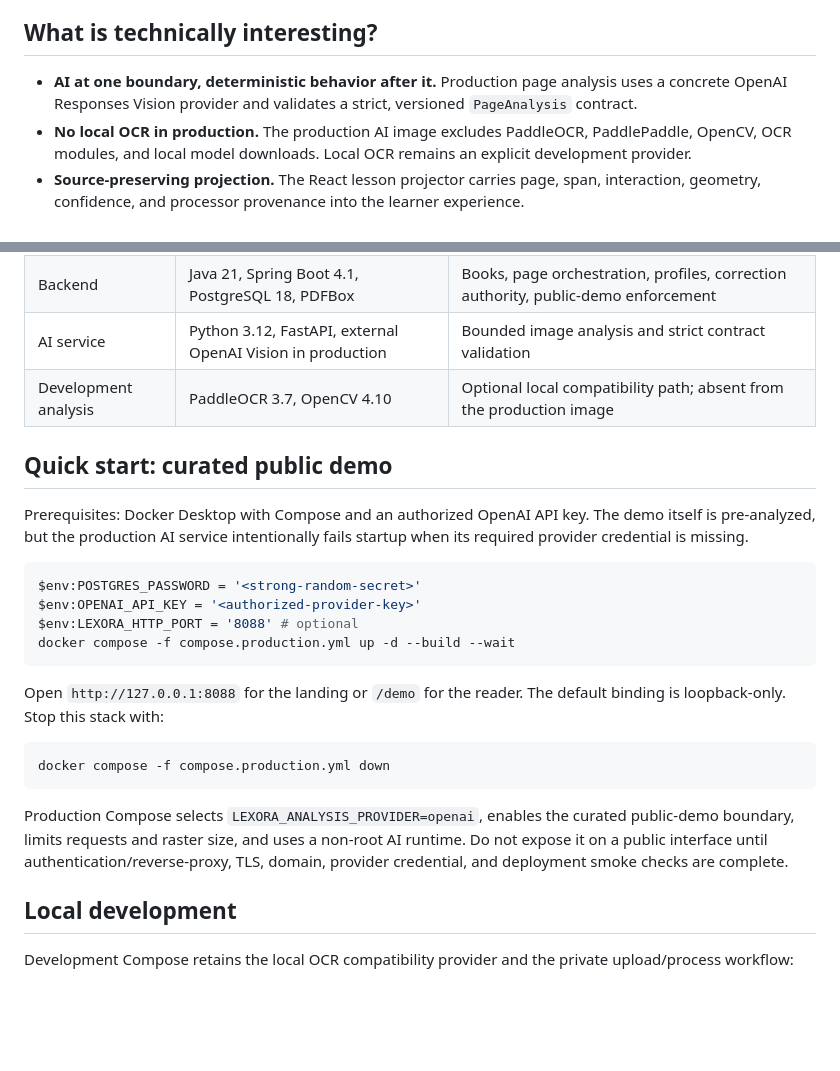
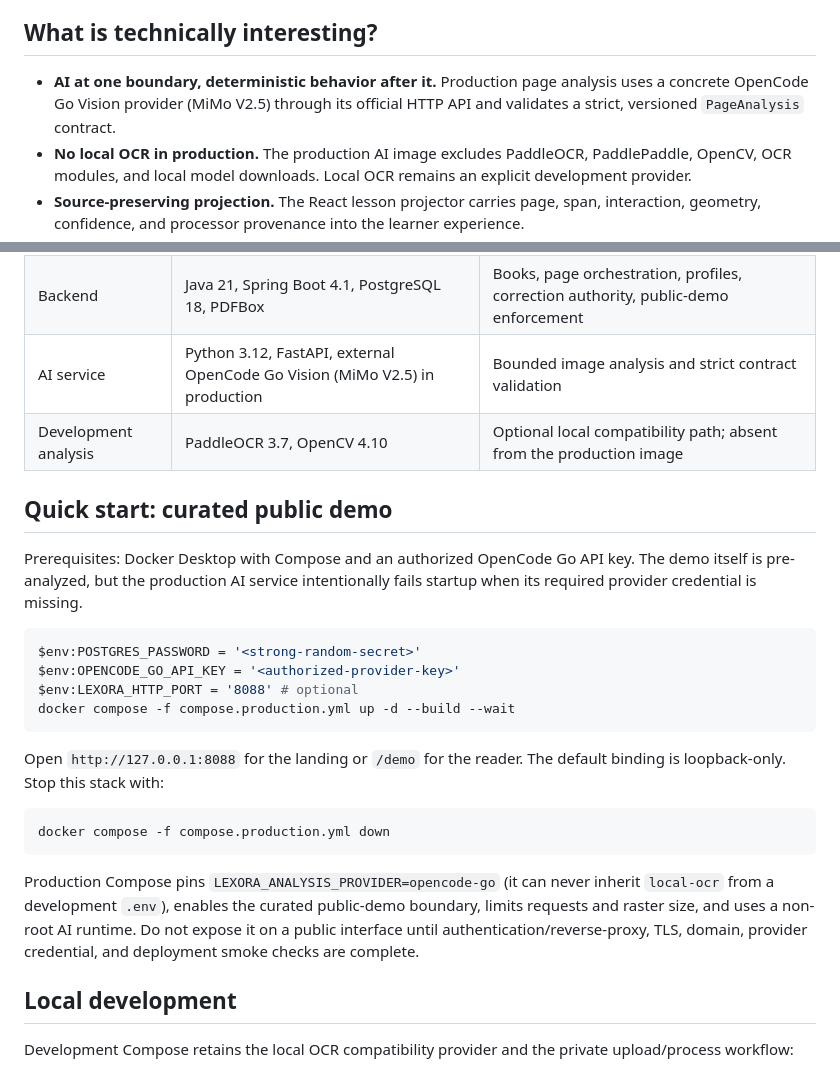
Before and after one commit to darroyo083/Lexora, a Markdown page: README.md, 2 parts joined by grey strips. GitHub-like rendering; blank space fills up the shorter version.

````diff
--- a/README.md
+++ b/README.md
@@ -29,7 +29,7 @@ Interactive covers context, fill blank, choice, choice grid, sentence ordering,
 
 ## What is technically interesting?
 
-- **AI at one boundary, deterministic behavior after it.** Production page analysis uses a concrete OpenAI Responses Vision provider and validates a strict, versioned `PageAnalysis` contract.
+- **AI at one boundary, deterministic behavior after it.** Production page analysis uses a concrete OpenCode Go Vision provider (MiMo V2.5) through its official HTTP API and validates a strict, versioned `PageAnalysis` contract.
 - **No local OCR in production.** The production AI image excludes PaddleOCR, PaddlePaddle, OpenCV, OCR modules, and local model downloads. Local OCR remains an explicit development provider.
 - **Source-preserving projection.** The React lesson projector carries page, span, interaction, geometry, confidence, and processor provenance into the learner experience.
 - **Fail-closed correction.** Only resolved backend mappings can produce correct or incorrect feedback. Ambiguous, unmapped, stale, or failed correction remains neutral.
@@ -54,16 +54,16 @@ The runtime is four containers: Nginx/React, Spring Boot, FastAPI, and PostgreSQ
 |---|---|---|
 | Frontend | React 19, TypeScript 7, Vite 8, PDF.js 6 | Landing, native lessons, browser-local answers, lazy Classic reader |
 | Backend | Java 21, Spring Boot 4.1, PostgreSQL 18, PDFBox | Books, page orchestration, profiles, correction authority, public-demo enforcement |
-| AI service | Python 3.12, FastAPI, external OpenAI Vision in production | Bounded image analysis and strict contract validation |
+| AI service | Python 3.12, FastAPI, external OpenCode Go Vision (MiMo V2.5) in production | Bounded image analysis and strict contract validation |
 | Development analysis | PaddleOCR 3.7, OpenCV 4.10 | Optional local compatibility path; absent from the production image |
 
 ## Quick start: curated public demo
 
-Prerequisites: Docker Desktop with Compose and an authorized OpenAI API key. The demo itself is pre-analyzed, but the production AI service intentionally fails startup when its required provider credential is missing.
+Prerequisites: Docker Desktop with Compose and an authorized OpenCode Go API key. The demo itself is pre-analyzed, but the production AI service intentionally fails startup when its required provider credential is missing.
 
 ```powershell
 $env:POSTGRES_PASSWORD = '<strong-random-secret>'
-$env:OPENAI_API_KEY = '<authorized-provider-key>'
+$env:OPENCODE_GO_API_KEY = '<authorized-provider-key>'
 $env:LEXORA_HTTP_PORT = '8088' # optional
 docker compose -f compose.production.yml up -d --build --wait
 ```
@@ -74,7 +74,7 @@ Open `http://127.0.0.1:8088` for the landing or `/demo` for the reader. The defa
 docker compose -f compose.production.yml down
 ```
 
-Production Compose selects `LEXORA_ANALYSIS_PROVIDER=openai`, enables the curated public-demo boundary, limits requests and raster size, and uses a non-root AI runtime. Do not expose it on a public interface until authentication/reverse-proxy, TLS, domain, provider credential, and deployment smoke checks are complete.
+Production Compose pins `LEXORA_ANALYSIS_PROVIDER=opencode-go` (it can never inherit `local-ocr` from a development `.env`), enables the curated public-demo boundary, limits requests and raster size, and uses a non-root AI runtime. Do not expose it on a public interface until authentication/reverse-proxy, TLS, domain, provider credential, and deployment smoke checks are complete.
 
 ## Local development
 
````
Also changed, not shown: docs/architecture.md (+1 -1 lines), docs/public-release.md (+7 -7 lines).
